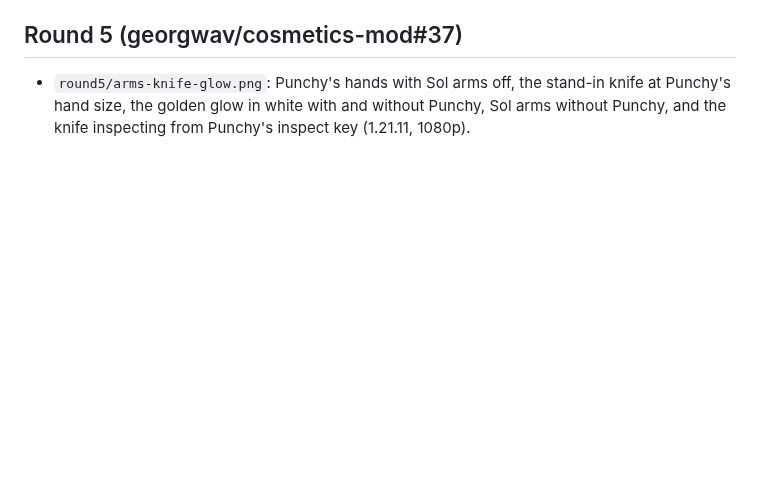
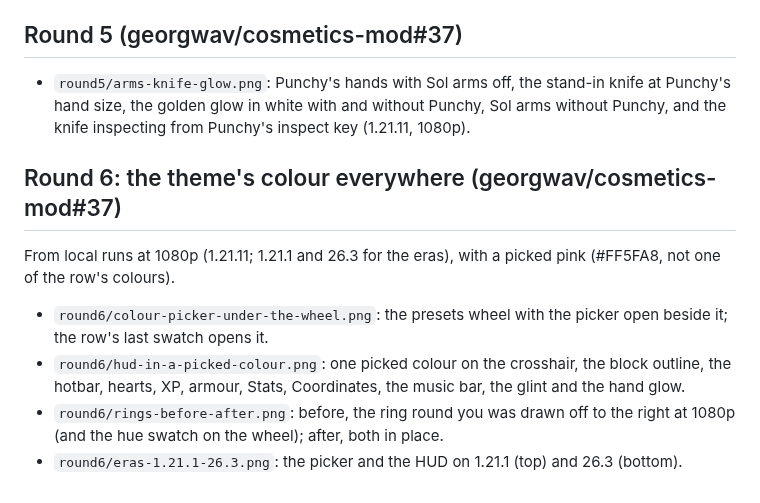
Before and after one commit to Georgwav/Cosmetics-Mod, a Markdown page: README.md, the part around the change. Drawn GitHub-style; blank space fills up the shorter version.

Commit message:
Round 6: colour picker under the wheel, the HUD in a picked colour, ring fix, eras

```diff
--- a/README.md
+++ b/README.md
@@ -33,3 +33,12 @@ From local runs at 1080p (1.21.11, and 26.2 for the title and the line). Knife s
 ## Round 5 (georgwav/cosmetics-mod#37)
 
 - `round5/arms-knife-glow.png`: Punchy's hands with Sol arms off, the stand-in knife at Punchy's hand size, the golden glow in white with and without Punchy, Sol arms without Punchy, and the knife inspecting from Punchy's inspect key (1.21.11, 1080p).
+
+## Round 6: the theme's colour everywhere (georgwav/cosmetics-mod#37)
+
+From local runs at 1080p (1.21.11; 1.21.1 and 26.3 for the eras), with a picked pink (#FF5FA8, not one of the row's colours).
+
+- `round6/colour-picker-under-the-wheel.png`: the presets wheel with the picker open beside it; the row's last swatch opens it.
+- `round6/hud-in-a-picked-colour.png`: one picked colour on the crosshair, the block outline, the hotbar, hearts, XP, armour, Stats, Coordinates, the music bar, the glint and the hand glow.
+- `round6/rings-before-after.png`: before, the ring round you was drawn off to the right at 1080p (and the hue swatch on the wheel); after, both in place.
+- `round6/eras-1.21.1-26.3.png`: the picker and the HUD on 1.21.1 (top) and 26.3 (bottom).
```
Also changed, not shown: round6/colour-picker-under-the-wheel.png (added), round6/rings-before-after.png (added), 2 other files.
